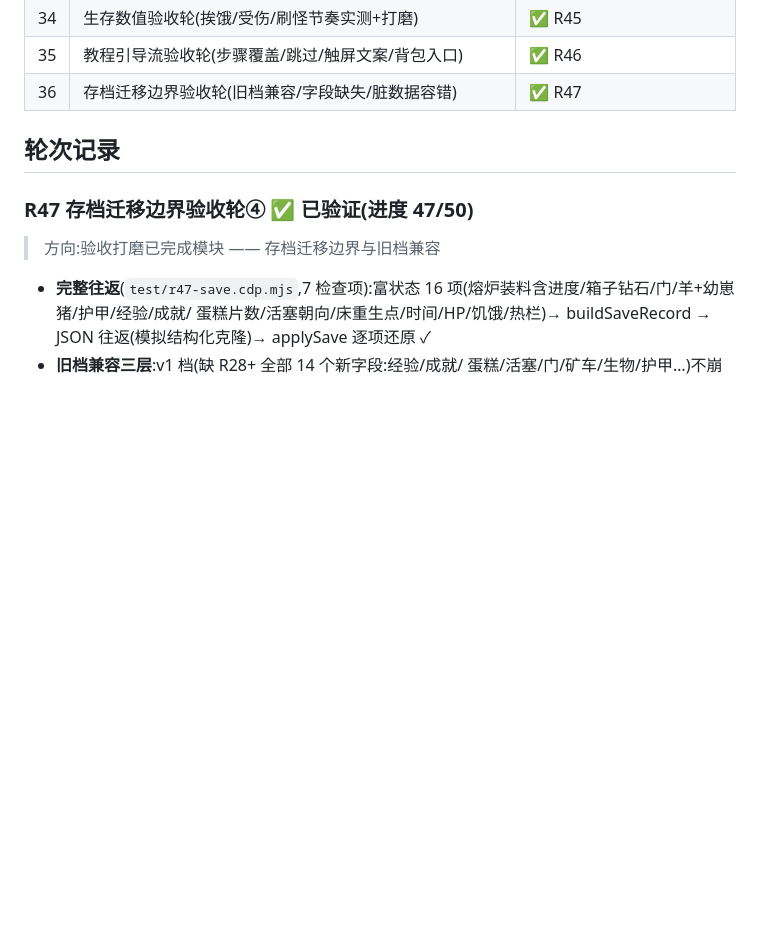
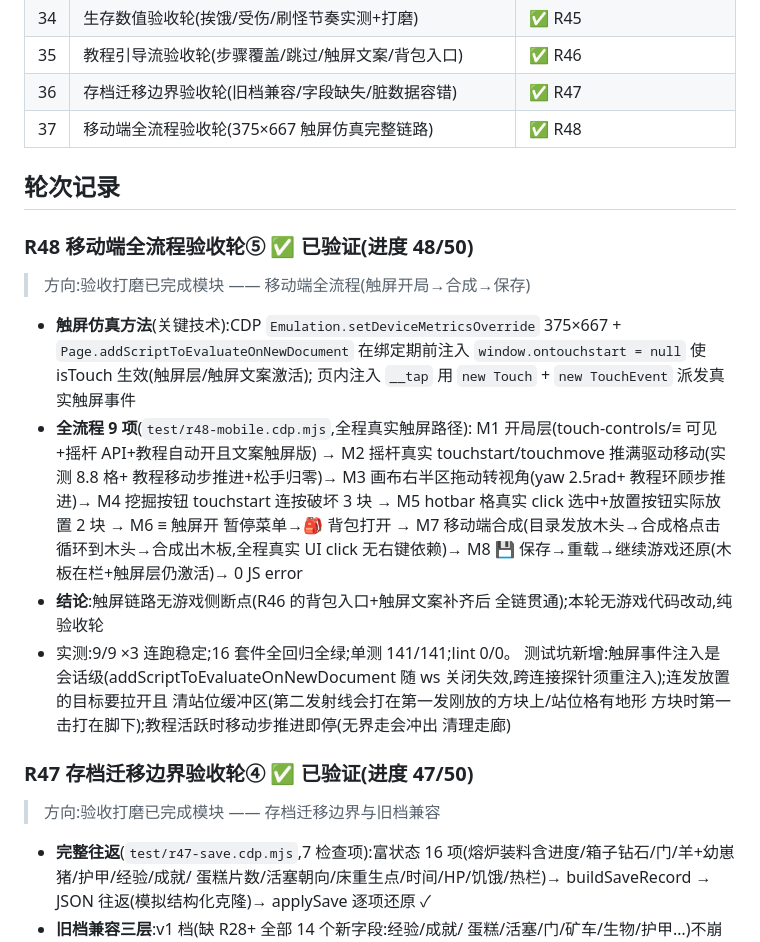
Before and after one commit to orxz/my-world-mini, a Markdown page: docs/review-rounds.md, the part around the change. Rendered like a GitHub page; blank space fills up the shorter version.

```diff
--- a/docs/review-rounds.md
+++ b/docs/review-rounds.md
@@ -43,8 +43,34 @@
 | 34 | 生存数值验收轮(挨饿/受伤/刷怪节奏实测+打磨) | ✅ R45 |
 | 35 | 教程引导流验收轮(步骤覆盖/跳过/触屏文案/背包入口) | ✅ R46 |
 | 36 | 存档迁移边界验收轮(旧档兼容/字段缺失/脏数据容错) | ✅ R47 |
+| 37 | 移动端全流程验收轮(375×667 触屏仿真完整链路) | ✅ R48 |
 
 ## 轮次记录
+
+### R48 移动端全流程验收轮⑤ ✅ 已验证(进度 48/50)
+> 方向:验收打磨已完成模块 —— 移动端全流程(触屏开局→合成→保存)
+
+- **触屏仿真方法**(关键技术):CDP `Emulation.setDeviceMetricsOverride`
+  375×667 + `Page.addScriptToEvaluateOnNewDocument` 在绑定期前注入
+  `window.ontouchstart = null` 使 isTouch 生效(触屏层/触屏文案激活);
+  页内注入 `__tap` 用 `new Touch` + `new TouchEvent` 派发真实触屏事件
+- **全流程 9 项**(`test/r48-mobile.cdp.mjs`,全程真实触屏路径):
+  M1 开局层(touch-controls/≡ 可见+摇杆 API+教程自动开且文案触屏版)
+  → M2 摇杆真实 touchstart/touchmove 推满驱动移动(实测 8.8 格+
+  教程移动步推进+松手归零)→ M3 画布右半区拖动转视角(yaw 2.5rad+
+  教程环顾步推进)→ M4 挖掘按钮 touchstart 连按破坏 3 块 → M5
+  hotbar 格真实 click 选中+放置按钮实际放置 2 块 → M6 ≡ 触屏开
+  暂停菜单→🎒 背包打开 → M7 移动端合成(目录发放木头→合成格点击
+  循环到木头→合成出木板,全程真实 UI click 无右键依赖)→ M8 💾
+  保存→重载→继续游戏还原(木板在栏+触屏层仍激活)→ 0 JS error
+- **结论**:触屏链路无游戏侧断点(R46 的背包入口+触屏文案补齐后
+  全链贯通);本轮无游戏代码改动,纯验收轮
+- 实测:9/9 ×3 连跑稳定;16 套件全回归全绿;单测 141/141;lint 0/0。
+  测试坑新增:触屏事件注入是会话级(addScriptToEvaluateOnNewDocument
+  随 ws 关闭失效,跨连接探针须重注入);连发放置的目标要拉开且
+  清站位缓冲区(第二发射线会打在第一发刚放的方块上/站位格有地形
+  方块时第一击打在脚下);教程活跃时移动步推进即停(无界走会冲出
+  清理走廊)
 
 ### R47 存档迁移边界验收轮④ ✅ 已验证(进度 47/50)
 > 方向:验收打磨已完成模块 —— 存档迁移边界与旧档兼容
```
Also changed, not shown: README.md (+4 -3 lines).
